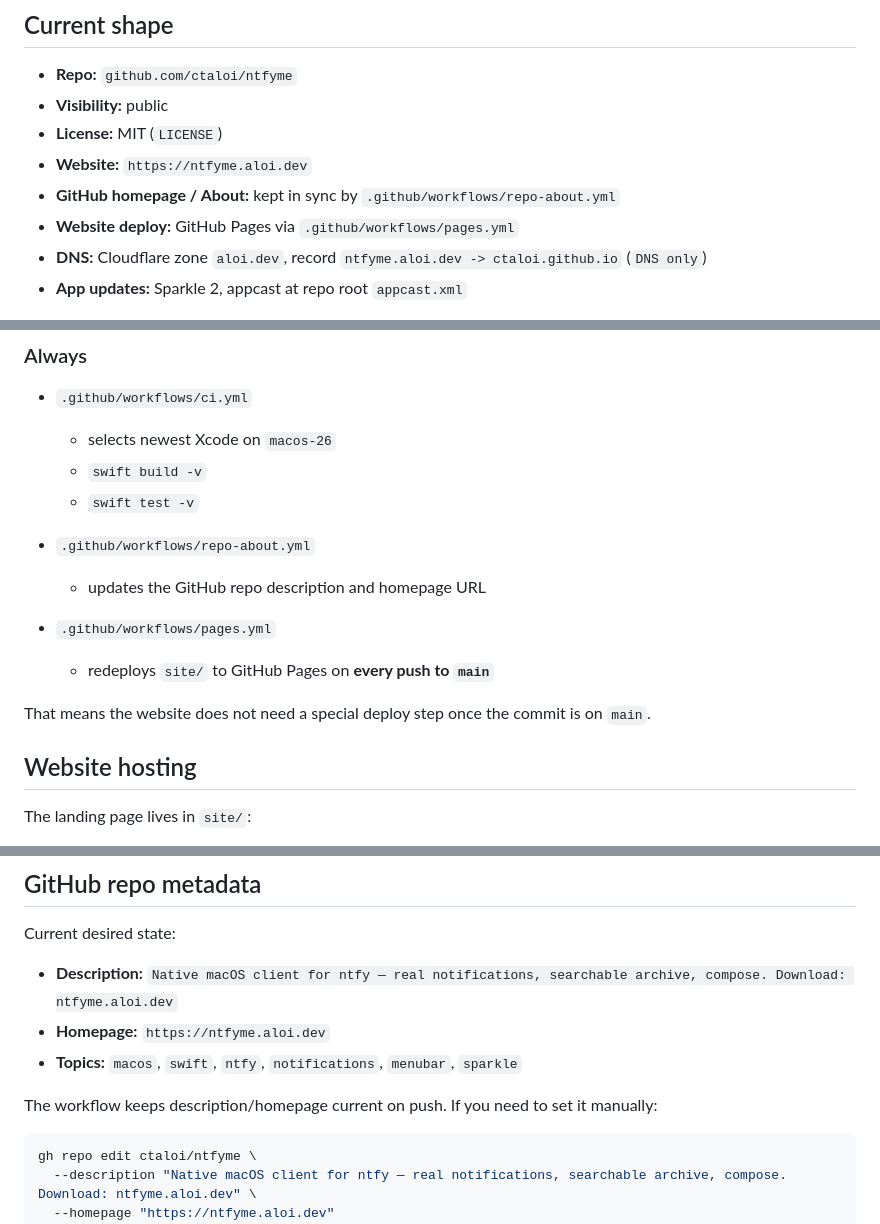
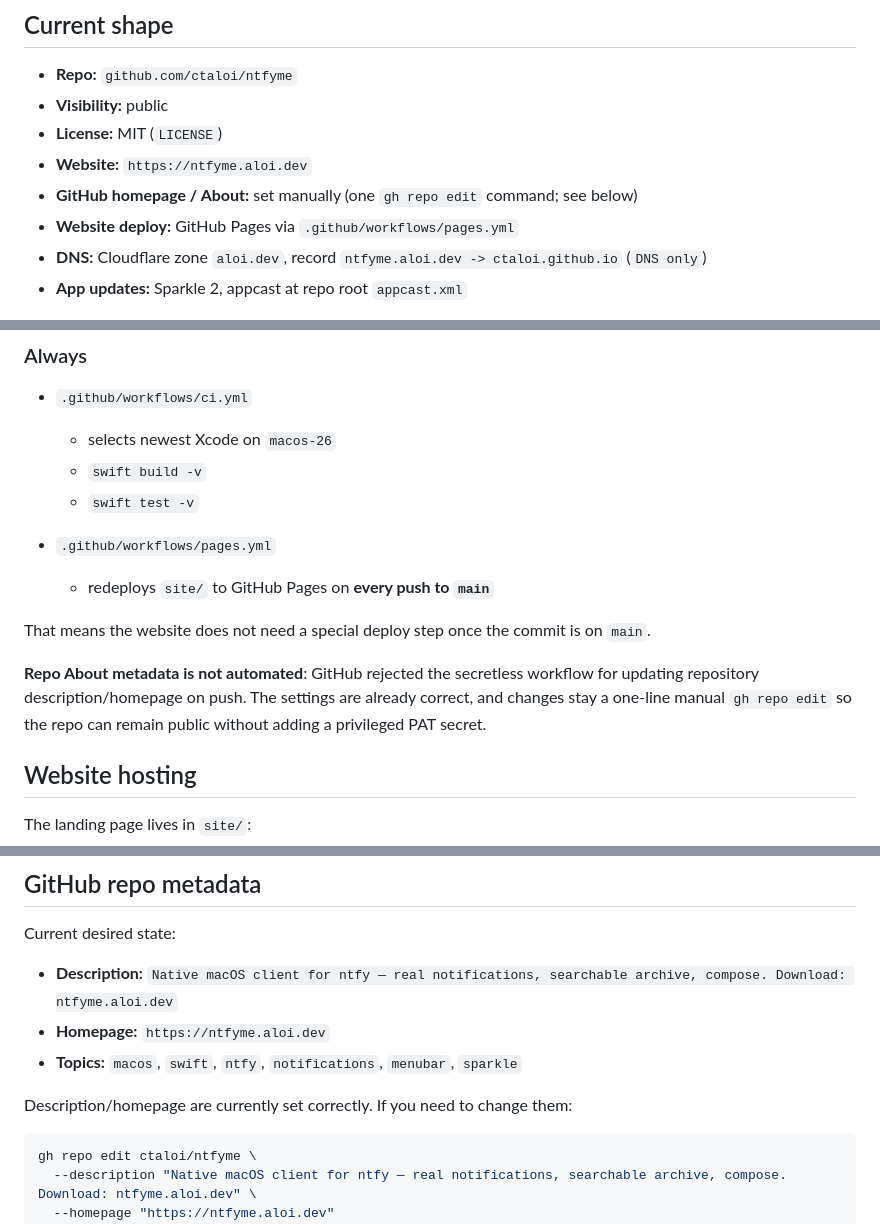
Before and after one commit to ctaloi/ntfyme, a Markdown page: docs/release-and-deploy.md, 3 parts joined by grey strips. Rendered like a GitHub page.

Commit message:
Document manual GitHub About updates

````diff
--- a/docs/release-and-deploy.md
+++ b/docs/release-and-deploy.md
@@ -10,7 +10,7 @@ deployed, how Sparkle updates are cut, and what is safe to commit.
 - **Visibility:** public
 - **License:** MIT (`LICENSE`)
 - **Website:** `https://ntfyme.aloi.dev`
-- **GitHub homepage / About:** kept in sync by `.github/workflows/repo-about.yml`
+- **GitHub homepage / About:** set manually (one `gh repo edit` command; see below)
 - **Website deploy:** GitHub Pages via `.github/workflows/pages.yml`
 - **DNS:** Cloudflare zone `aloi.dev`, record `ntfyme.aloi.dev -> ctaloi.github.io` (`DNS only`)
 - **App updates:** Sparkle 2, appcast at repo root `appcast.xml`
@@ -23,14 +23,16 @@ deployed, how Sparkle updates are cut, and what is safe to commit.
   - `swift build -v`
   - `swift test -v`
 
-- `.github/workflows/repo-about.yml`
-  - updates the GitHub repo description and homepage URL
-
 - `.github/workflows/pages.yml`
   - redeploys `site/` to GitHub Pages on **every push to `main`**
 
 That means the website does not need a special deploy step once the commit is
 on `main`.
+
+**Repo About metadata is not automated**: GitHub rejected the secretless workflow
+for updating repository description/homepage on push. The settings are already
+correct, and changes stay a one-line manual `gh repo edit` so the repo can
+remain public without adding a privileged PAT secret.
 
 ## Website hosting
 
@@ -161,8 +163,7 @@ Current desired state:
 - **Homepage:** `https://ntfyme.aloi.dev`
 - **Topics:** `macos`, `swift`, `ntfy`, `notifications`, `menubar`, `sparkle`
 
-The workflow keeps description/homepage current on push. If you need to set it
-manually:
+Description/homepage are currently set correctly. If you need to change them:
 
 ```bash
 gh repo edit ctaloi/ntfyme \
````
